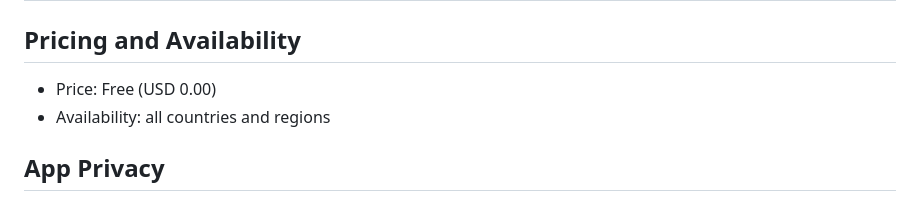
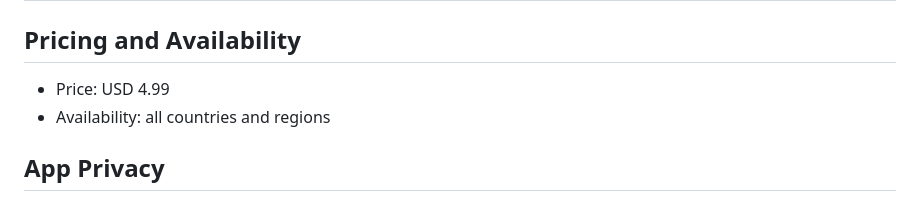
Before and after one commit to NR5P/js8-firefly, a Markdown page: Docs/AppStore/listing.md, the part around the change. GitHub-like rendering.

Commit message:
Set the listing price to USD 4.99

```diff
--- a/Docs/AppStore/listing.md
+++ b/Docs/AppStore/listing.md
@@ -16,7 +16,7 @@ Character limits are Apple's; counts are for the text below.
 
 ## Pricing and Availability
 
-- Price: Free (USD 0.00)
+- Price: USD 4.99
 - Availability: all countries and regions
 
 ## App Privacy
```
